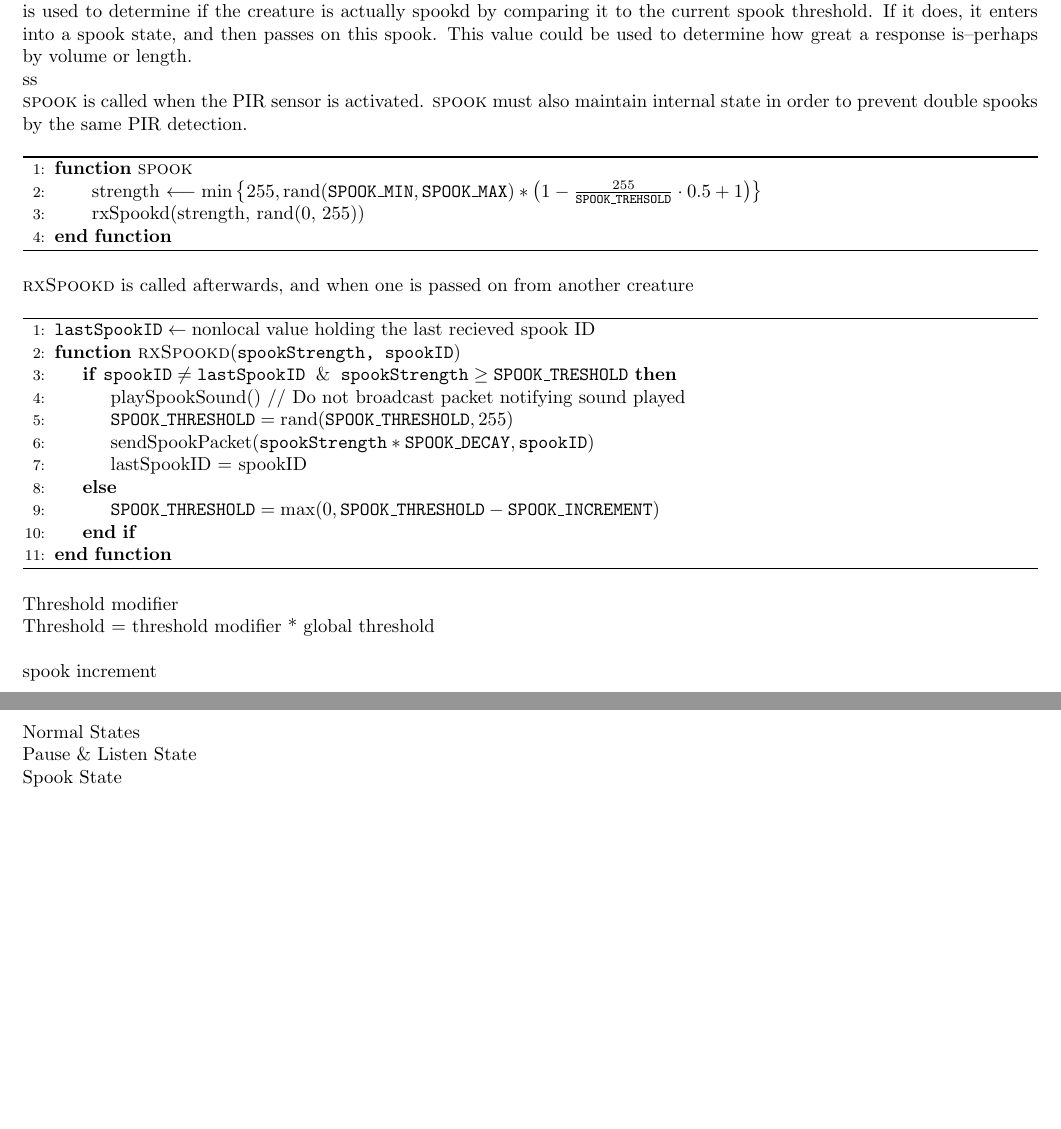
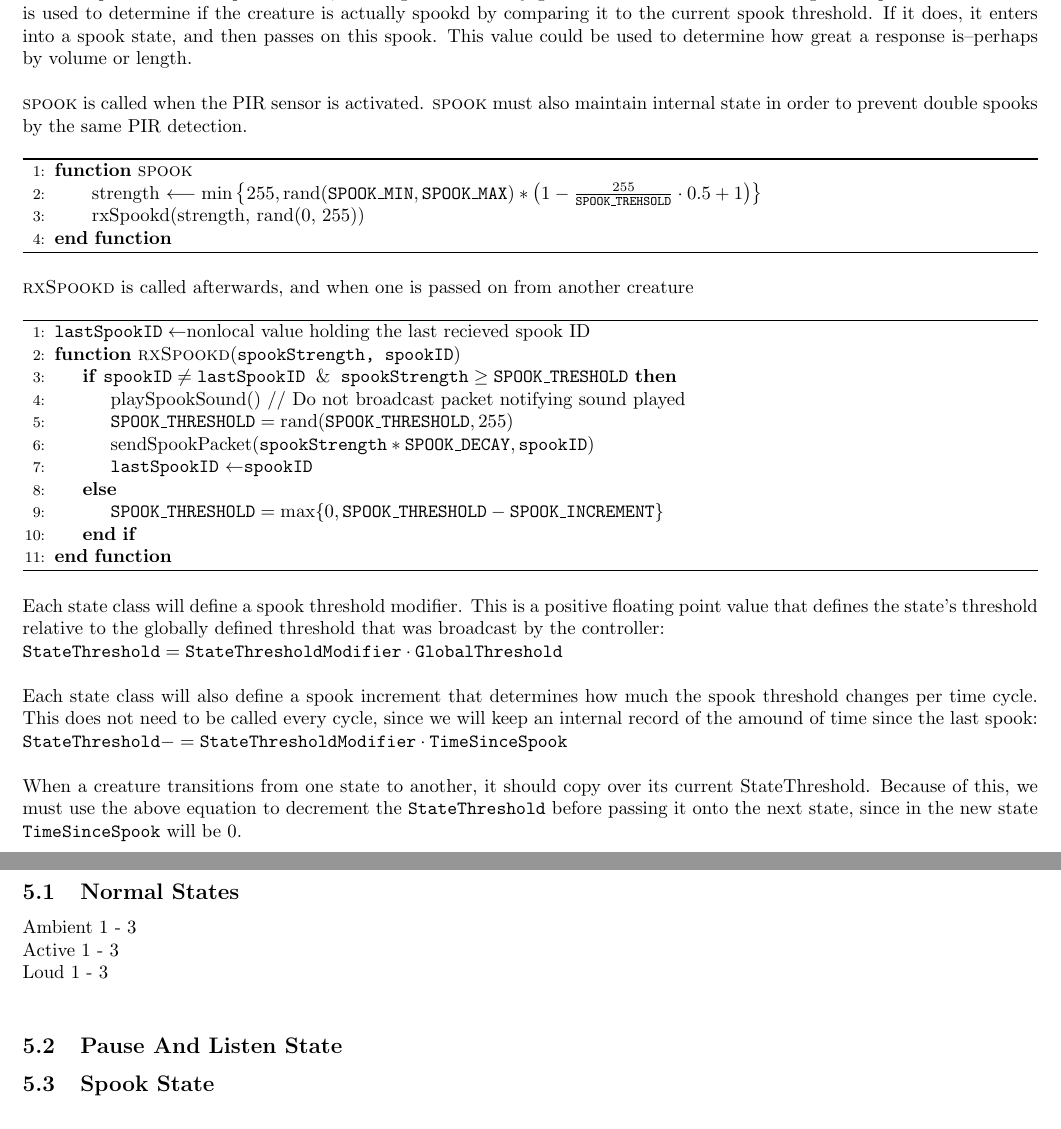
Before and after one commit to rfrowe/cse475_18au, a LaTeX document (main.tex): two parts of pages 4 and 5 of 6, joined at a grey line, cut so that both start at the same text. Compiled offline with pdfLaTeX.

Commit message:
Updates from ShareLaTeX

```diff
--- a/main.tex
+++ b/main.tex
@@ -19,10 +19,8 @@
 \newcommand{\uint}[1]{\code{uint#1\_t}}
 \newcommand{\sint}[1]{\code{int#1\_t}}
 \newcommand{\float}{\code{float}}
-\newcommand{\assign}{\leftarrow}
+\newcommand{\assign}{\ensuremath{\leftarrow}}
 \newcommand{\rand}{\text{rand}}
-
-\renewcommand{\thesubsubsection}{PID \hex{\ifnum\value{subsubsection}<10 0\fi\arabic{subsubsection}}}
 
 \begin{document}
 
@@ -105,7 +120,7 @@ A creature can enter into the \textsc{spook} state from one of two ways: a risin
 Each creature has an internal spook threshold that lowered proportional to the time since the last spook.
 When a spook occurs, a strength is randomly generated which decides how `large' the spook is.
 This value is used to determine if the creature is actually spookd by comparing it to the current spook threshold. If it does, it enters into a spook state, and then passes on this spook.
-This value could be used to determine how great a response is--perhaps by volume or length.\\ss
+This value could be used to determine how great a response is--perhaps by volume or length.\\
 
 \textsc{spook} is called when the PIR sensor is activated. \textsc{spook} must also maintain internal state in order to prevent double spooks by the same PIR detection.
 \begin{algorithm}
@@ -120,30 +135,43 @@ This value could be used to determine how great a response is--perhaps by volume
 \textsc{rxSpookd} is called afterwards, and when one is passed on from another creature
 \begin{algorithm}
     \begin{algorithmic}[1]
-        \State $\code{lastSpookID} \assign{}$nonlocal value holding the last recieved spook ID
+        \State $\code{lastSpookID} \assign $nonlocal value holding the last recieved spook ID
         \Function{rxSpookd}{\code{spookStrength, spookID}}
             \If{$\code{spookID} \neq \code{lastSpookID} \And \code{spookStrength} \geq \texttt{SPOOK\_TRESHOLD}$}
                 \State playSpookSound() // Do not broadcast packet notifying sound played
                 \State $\code{SPOOK\_THRESHOLD} = \rand(\code{SPOOK\_THRESHOLD}, 255)$
                 \State sendSpookPacket$(\code{spookStrength} * \code{SPOOK\_DECAY}, \code{spookID})$
-                \State lastSpookID = spookID
+                \State \code{lastSpookID} \assign \code{spookID}
             \Else
-                \State $\code{SPOOK\_THRESHOLD} = \max(0, \code{SPOOK\_THRESHOLD} - \code{SPOOK\_INCREMENT})$
+                \State $\code{SPOOK\_THRESHOLD} = \max\{0, \code{SPOOK\_THRESHOLD} - \code{SPOOK\_INCREMENT}\}$
             \EndIf
         \EndFunction
     \end{algorithmic}
 \end{algorithm}
 
-Threshold modifier\\
-Threshold = threshold modifier * global threshold\\
+Each state class will define a spook threshold modifier. This is a positive floating point value that defines the state's threshold relative to the globally defined threshold that was broadcast by the controller:\\
+$\code{StateThreshold} = \code{StateThresholdModifier} \cdot \code{GlobalThreshold}$\\
 
-spook increment
+Each state class will also define a spook increment that determines how much the spook threshold changes per time cycle. This does not need to be called every cycle, since we will keep an internal record of the amound of time since the last spook:\\
+$\code{StateThreshold} -= \code{StateThresholdModifier} \cdot \code{TimeSinceSpook}$\\
+
+When a creature transitions from one state to another, it should copy over its current StateThreshold. Because of this, we must use the above equation to decrement the \code{StateThreshold} before passing it onto the next state, since in the new state \code{TimeSinceSpook} will be 0.
+
+
 
 \clearpage
 \section{States}
-Normal States\\
-Pause \& Listen State\\
-Spook State
+
+\subsection{Normal States}
+
+Ambient 1 - 3\\
+Active 1 - 3\\
+Loud 1 - 3\\
+
+\subsection{Pause And Listen State}
+
+
+\subsection{Spook State}
 
 
 
```
Also changed, not shown: main.tex (41 more changed lines).
